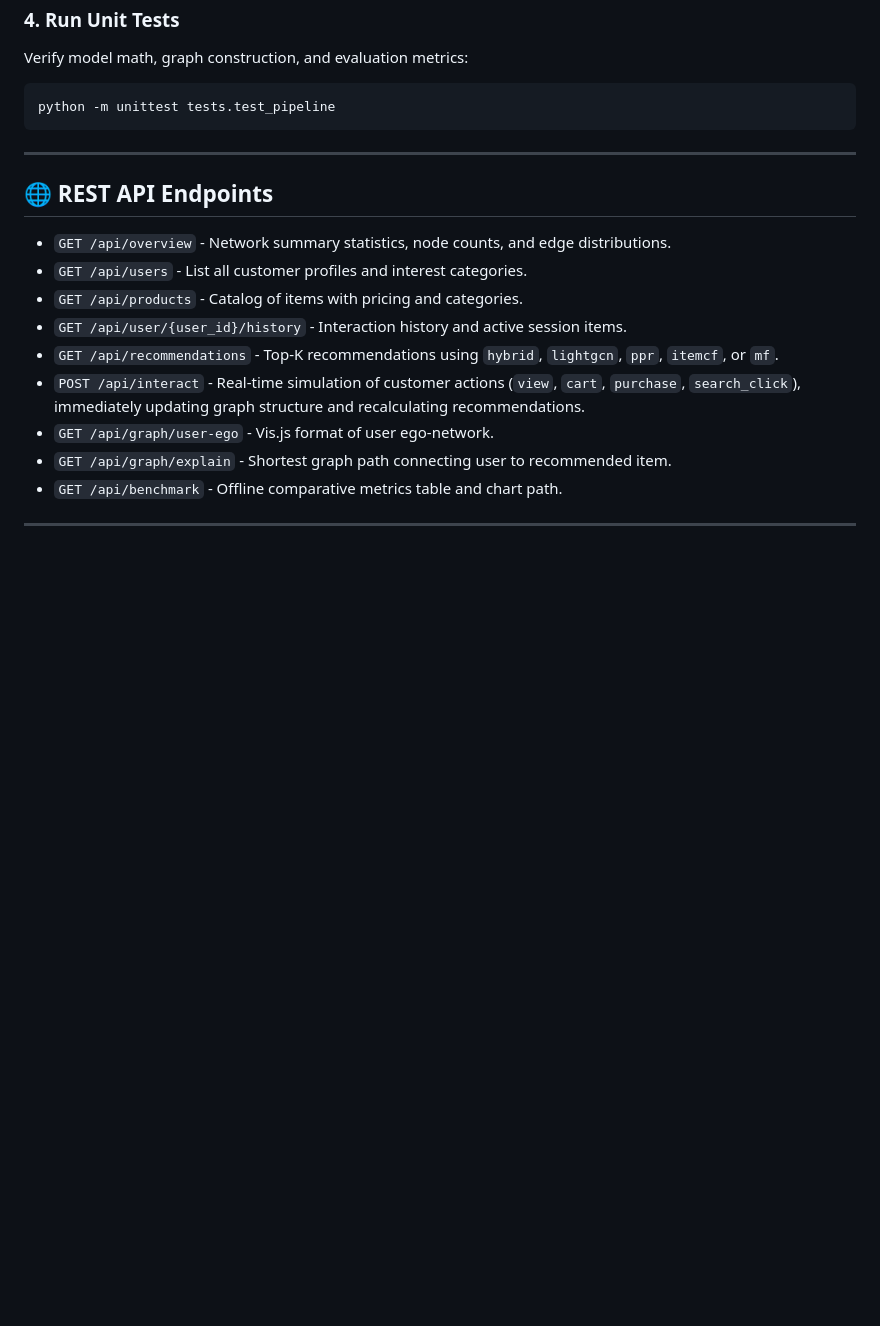
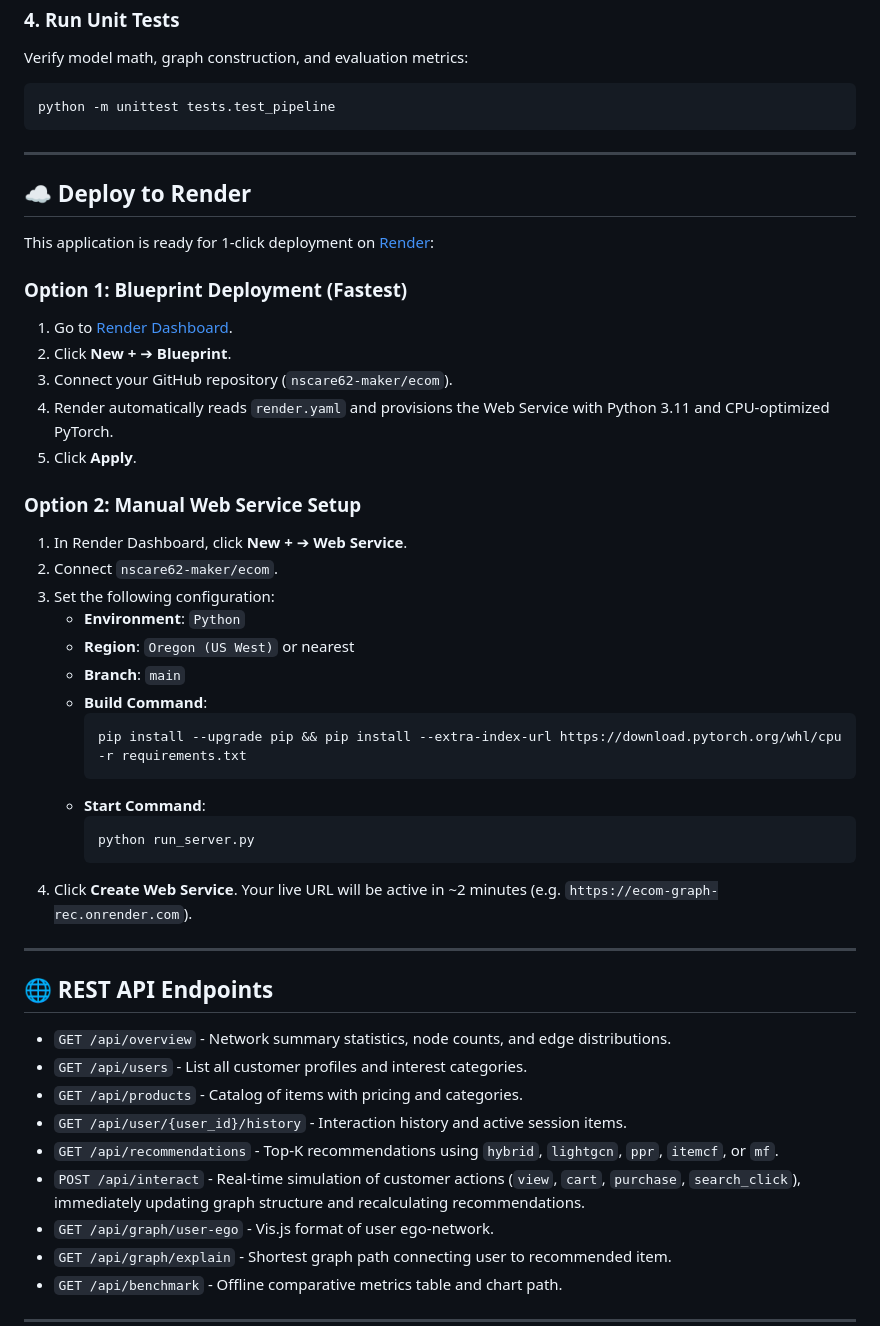
Before and after one commit to nscare62-maker/ecom, a Markdown page: README.md, the part around the change. Drawn GitHub-style; blank space fills up the shorter version.

Commit message:
Add Render deployment guide to README

````diff
--- a/README.md
+++ b/README.md
@@ -144,6 +144,36 @@ python -m unittest tests.test_pipeline
 
 ---
 
+## ☁️ Deploy to Render
+
+This application is ready for 1-click deployment on [Render](https://render.com):
+
+### Option 1: Blueprint Deployment (Fastest)
+1. Go to [Render Dashboard](https://dashboard.render.com).
+2. Click **New +** ➔ **Blueprint**.
+3. Connect your GitHub repository (`nscare62-maker/ecom`).
+4. Render automatically reads `render.yaml` and provisions the Web Service with Python 3.11 and CPU-optimized PyTorch.
+5. Click **Apply**.
+
+### Option 2: Manual Web Service Setup
+1. In Render Dashboard, click **New +** ➔ **Web Service**.
+2. Connect `nscare62-maker/ecom`.
+3. Set the following configuration:
+   - **Environment**: `Python`
+   - **Region**: `Oregon (US West)` or nearest
+   - **Branch**: `main`
+   - **Build Command**:
+     ```bash
+     pip install --upgrade pip && pip install --extra-index-url https://download.pytorch.org/whl/cpu -r requirements.txt
+     ```
+   - **Start Command**:
+     ```bash
+     python run_server.py
+     ```
+4. Click **Create Web Service**. Your live URL will be active in ~2 minutes (e.g. `https://ecom-graph-rec.onrender.com`).
+
+---
+
 ## 🌐 REST API Endpoints
 
 - `GET /api/overview` - Network summary statistics, node counts, and edge distributions.
````
